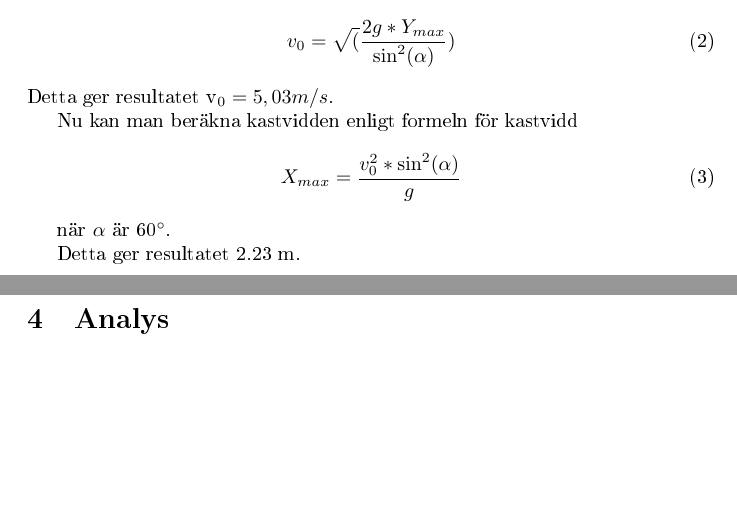
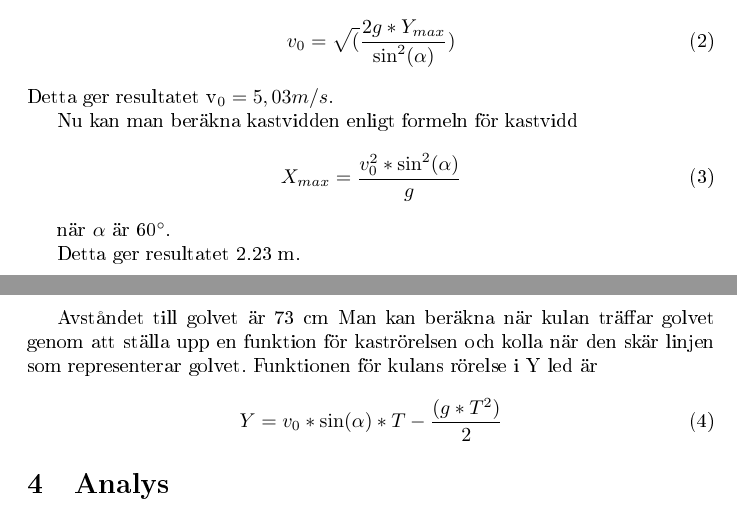
Before and after one commit to NonsensicalQuagga/Labb_kastbana, a LaTeX document (src/main.tex): two parts of pages 3 and 4 of 4, joined at a grey line, cut so that both start at the same text, the shorter picture padded with empty space. The pictures show the PDF file out/main.pdf that the author committed with the source.

Commit message:
more mathematical equations

```diff
--- a/src/main.tex
+++ b/src/main.tex
@@ -95,6 +95,13 @@
 
     Detta ger resultatet 2.23 m.
 
+    Avståndet till golvet är 73 cm
+    Man kan beräkna när kulan träffar golvet genom att ställa upp en funktion för kaströrelsen och kolla när den skär linjen som representerar golvet.
+    Funktionen för kulans rörelse i Y led är
+    \begin{equation}
+        Y = v_0*\sin(\alpha) * T - \frac{(g*T^2)}{2}
+    \end{equation}
+
 
     \section{Analys}
 
```
Also changed, not shown: out/main.pdf.
